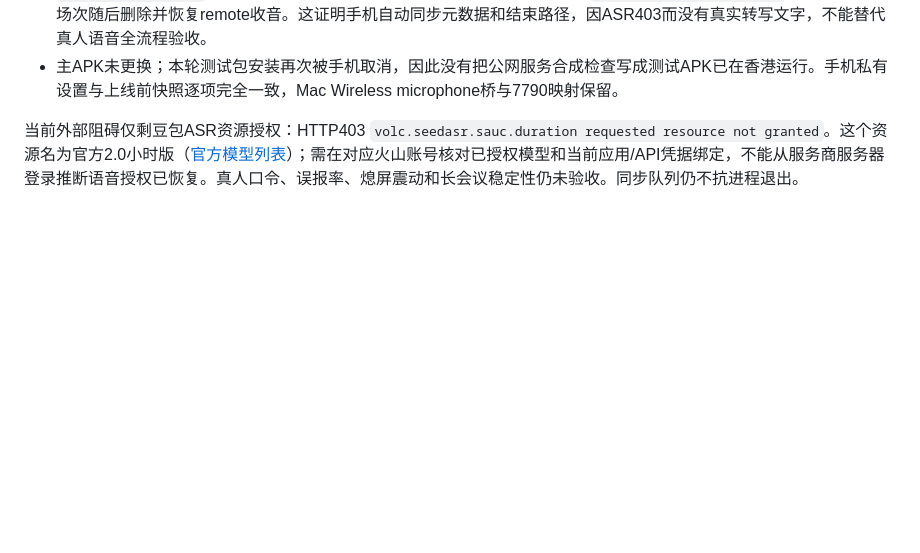
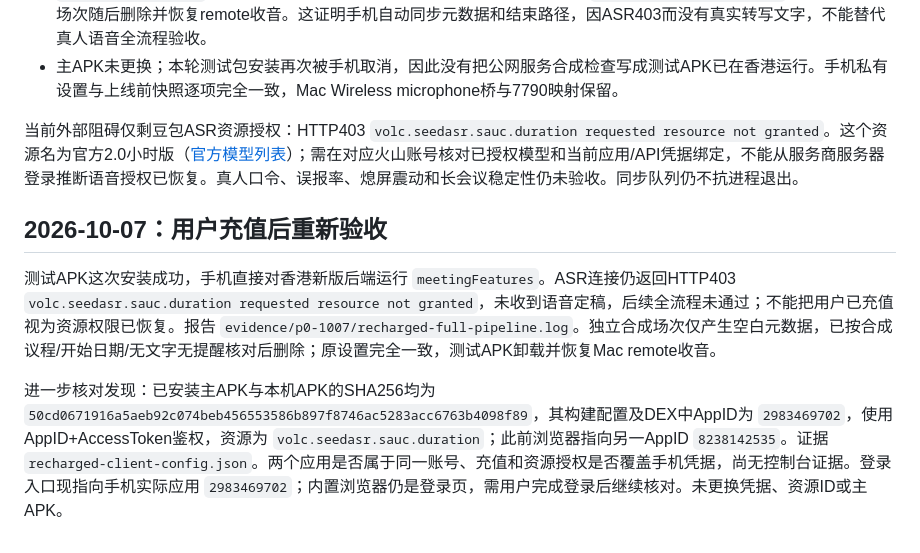
Before and after one commit to gifted-professor/oops, a Markdown page: docs/p0-rollout.md, the part around the change. Drawn GitHub-style; blank space fills up the shorter version.

Commit message:
docs: record post-recharge ASR check and configured app mismatch

```diff
--- a/docs/p0-rollout.md
+++ b/docs/p0-rollout.md
@@ -64,3 +64,10 @@
 - 主APK未更换；本轮测试包安装再次被手机取消，因此没有把公网服务合成检查写成测试APK已在香港运行。手机私有设置与上线前快照逐项完全一致，Mac Wireless microphone桥与7790映射保留。
 
 当前外部阻碍仅剩豆包ASR资源授权：HTTP403 `volc.seedasr.sauc.duration requested resource not granted`。这个资源名为官方2.0小时版（[官方模型列表](https://docs.volcengine.com/docs/DoubaoVoice/model-list?lang=en)）；需在对应火山账号核对已授权模型和当前应用/API凭据绑定，不能从服务商服务器登录推断语音授权已恢复。真人口令、误报率、熄屏震动和长会议稳定性仍未验收。同步队列仍不抗进程退出。
+
+
+## 2026-10-07：用户充值后重新验收
+
+测试APK这次安装成功，手机直接对香港新版后端运行 `meetingFeatures`。ASR连接仍返回HTTP403 `volc.seedasr.sauc.duration requested resource not granted`，未收到语音定稿，后续全流程未通过；不能把用户已充值视为资源权限已恢复。报告 `evidence/p0-1007/recharged-full-pipeline.log`。独立合成场次仅产生空白元数据，已按合成议程/开始日期/无文字无提醒核对后删除；原设置完全一致，测试APK卸载并恢复Mac remote收音。
+
+进一步核对发现：已安装主APK与本机APK的SHA256均为 `50cd0671916a5aeb92c074beb456553586b897f8746ac5283acc6763b4098f89`，其构建配置及DEX中AppID为 `2983469702`，使用AppID+AccessToken鉴权，资源为 `volc.seedasr.sauc.duration`；此前浏览器指向另一AppID `8238142535`。证据 `recharged-client-config.json`。两个应用是否属于同一账号、充值和资源授权是否覆盖手机凭据，尚无控制台证据。登录入口现指向手机实际应用 `2983469702`；内置浏览器仍是登录页，需用户完成登录后继续核对。未更换凭据、资源ID或主APK。
```
Also changed, not shown: docs/validation.md (+5 -0 lines).
